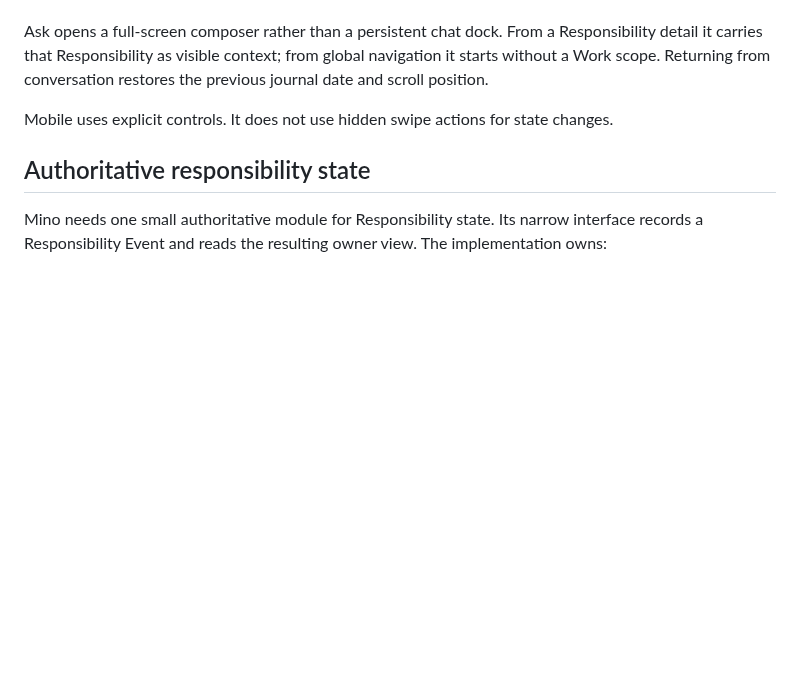
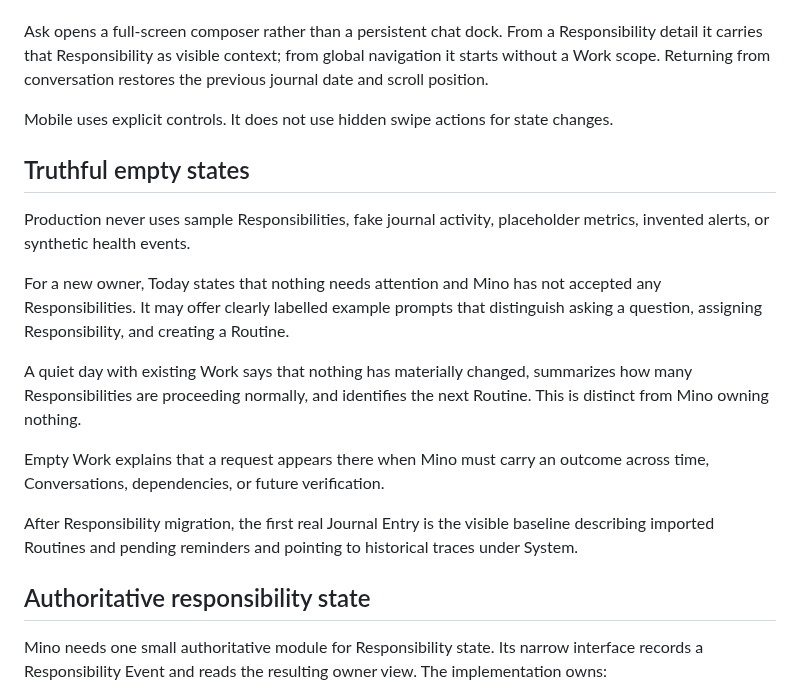
Before and after one commit to H4fizWasabie/mino-agent, a Markdown page: DASHBOARD_DESIGN.md, the part around the change. GitHub-like rendering; blank space fills up the shorter version.

Commit message:
docs: define truthful empty states
Teach the distinction between conversation and responsibility without using synthetic activity, and keep quiet days distinct from Mino owning nothing.

```diff
--- a/DASHBOARD_DESIGN.md
+++ b/DASHBOARD_DESIGN.md
@@ -290,6 +290,27 @@ restores the previous journal date and scroll position.
 Mobile uses explicit controls. It does not use hidden swipe actions for state
 changes.
 
+## Truthful empty states
+
+Production never uses sample Responsibilities, fake journal activity,
+placeholder metrics, invented alerts, or synthetic health events.
+
+For a new owner, Today states that nothing needs attention and Mino has not
+accepted any Responsibilities. It may offer clearly labelled example prompts
+that distinguish asking a question, assigning Responsibility, and creating a
+Routine.
+
+A quiet day with existing Work says that nothing has materially changed,
+summarizes how many Responsibilities are proceeding normally, and identifies
+the next Routine. This is distinct from Mino owning nothing.
+
+Empty Work explains that a request appears there when Mino must carry an
+outcome across time, Conversations, dependencies, or future verification.
+
+After Responsibility migration, the first real Journal Entry is the visible
+baseline describing imported Routines and pending reminders and pointing to
+historical traces under System.
+
 ## Authoritative responsibility state
 
 Mino needs one small authoritative module for Responsibility state. Its narrow
```
Also changed, not shown: CHANGELOG.md (+1 -1 lines).
